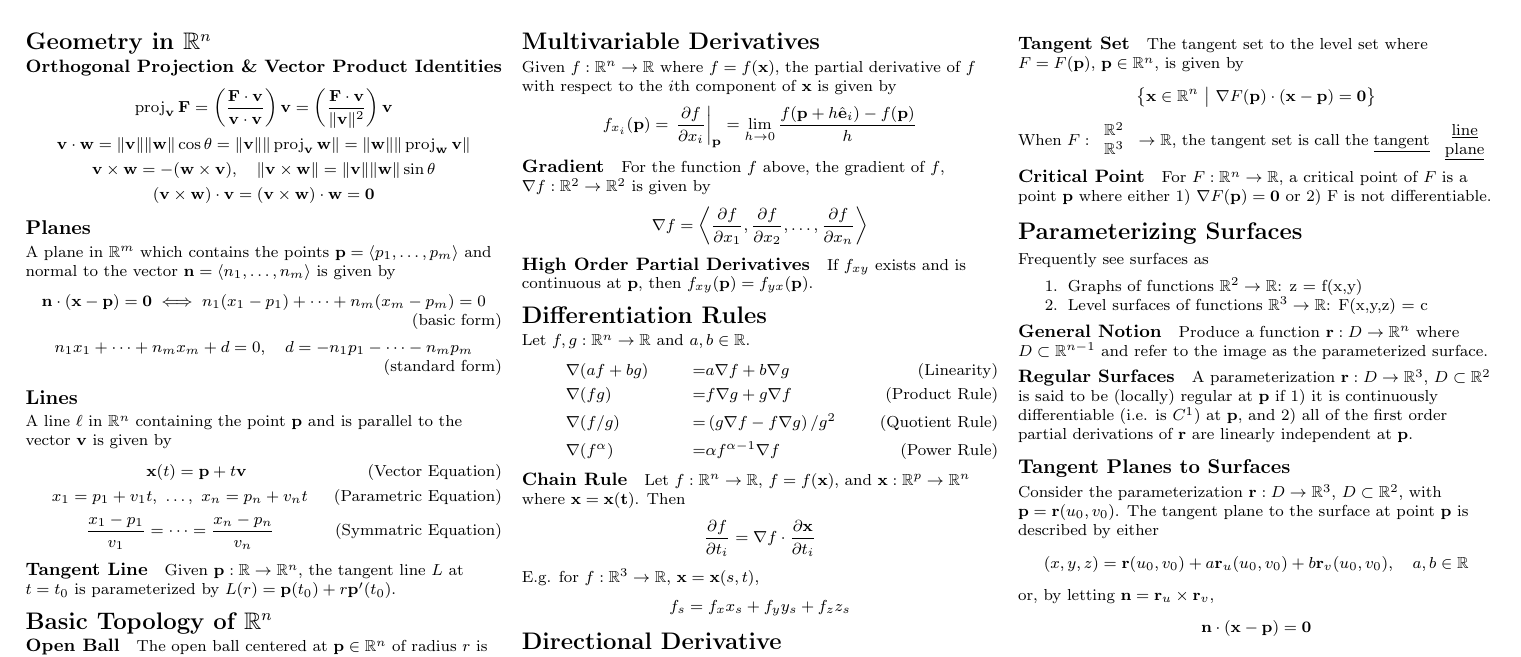
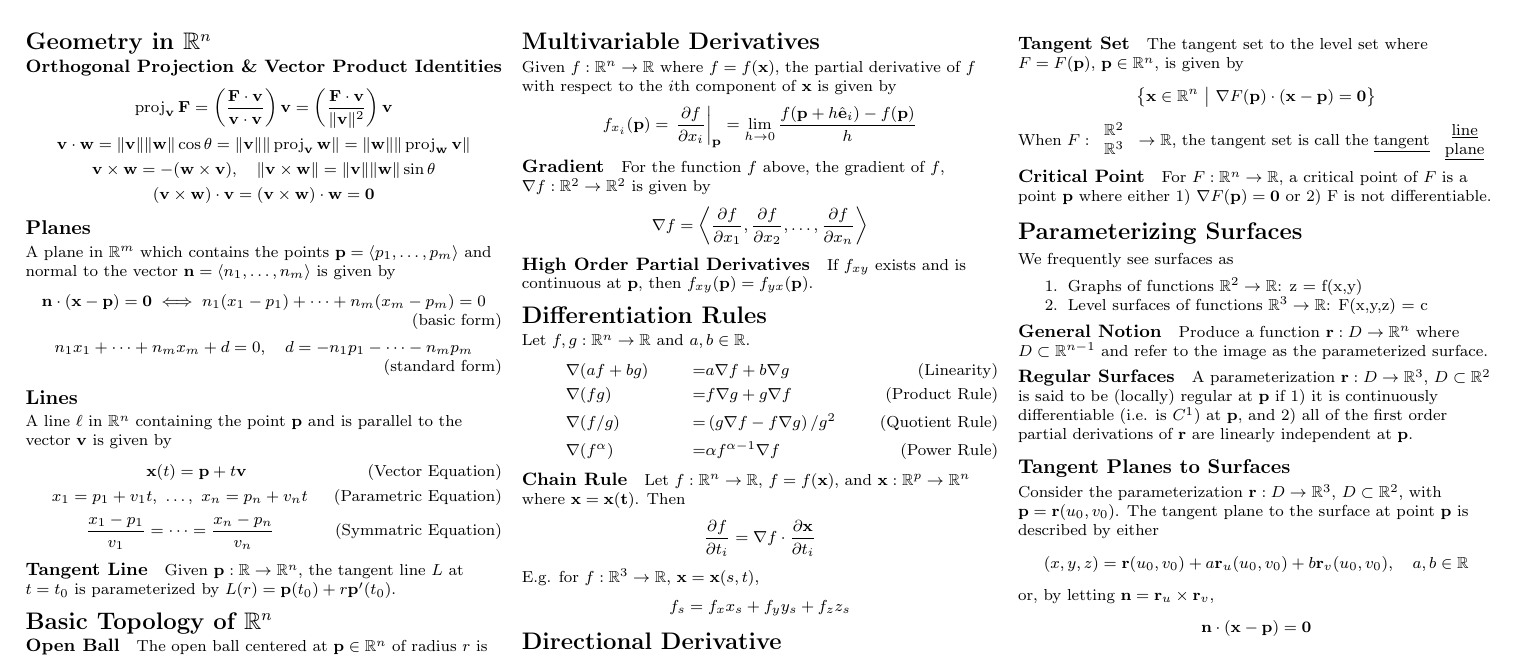
Before and after one commit to blueschu/MATH-2321-Manuscripts, a LaTeX document (math-2321-cheatsheet.tex): part of the page, cut so that both start at the same text. Compiled offline with pdfLaTeX.

Commit message:
Add copyright, remove unused packages, fix typo

```diff
--- a/math-2321-cheatsheet.tex
+++ b/math-2321-cheatsheet.tex
@@ -1,21 +1,12 @@
-\documentclass[10pt,landscape,letterpaper]{article}
+\documentclass[10pt,landscape,letterpaper]{article} % Copyright (c) 2020 Brian Schubert
 \usepackage{multicol}
-%\usepackage{calc}
-%\usepackage{ifthen}
 \usepackage[landscape]{geometry}
 \usepackage{amsmath,amsfonts,amssymb}
-%\usepackage{color,graphicx,overpic}
-%\usepackage{hyperref}
-%\usepackage{tabularx}
 \usepackage{fancyhdr}
 \usepackage{enumitem}
 \usepackage{tabularx}
 \usepackage{titlesec}
 \usepackage{array}
-% For Lin Alg section
-%\usepackage{tikz}
-%\usetikzlibrary{calc}
-%\usepackage{mathtools}
 
 %
 % Styling inspired by tex.stackexchange user "Dror" in this posting:
@@ -189,7 +180,7 @@ When $F: \begin{array}{c}\mathbb R^2 \\ \mathbb R^3\end{array}\to\mathbb R$, the
 \paragraph{Critical Point} For $F: \mathbb R^n \to \mathbb R$, a critical point of $F$ is a point $\bvec p$ where either 1) $\nabla F(\bvec p) = \bvec 0$ or 2) F is not differentiable.
 
 \section{Parameterizing Surfaces}
-Frequently see surfaces as\begin{enumerate}[noitemsep]
+We frequently see surfaces as\begin{enumerate}[noitemsep]
     \item Graphs of functions $\mathbb R^2 \to \mathbb R$: z = f(x,y)
     \item Level surfaces of functions $\mathbb R^3 \to \mathbb R$: F(x,y,z) = c
 \end{enumerate}
```
